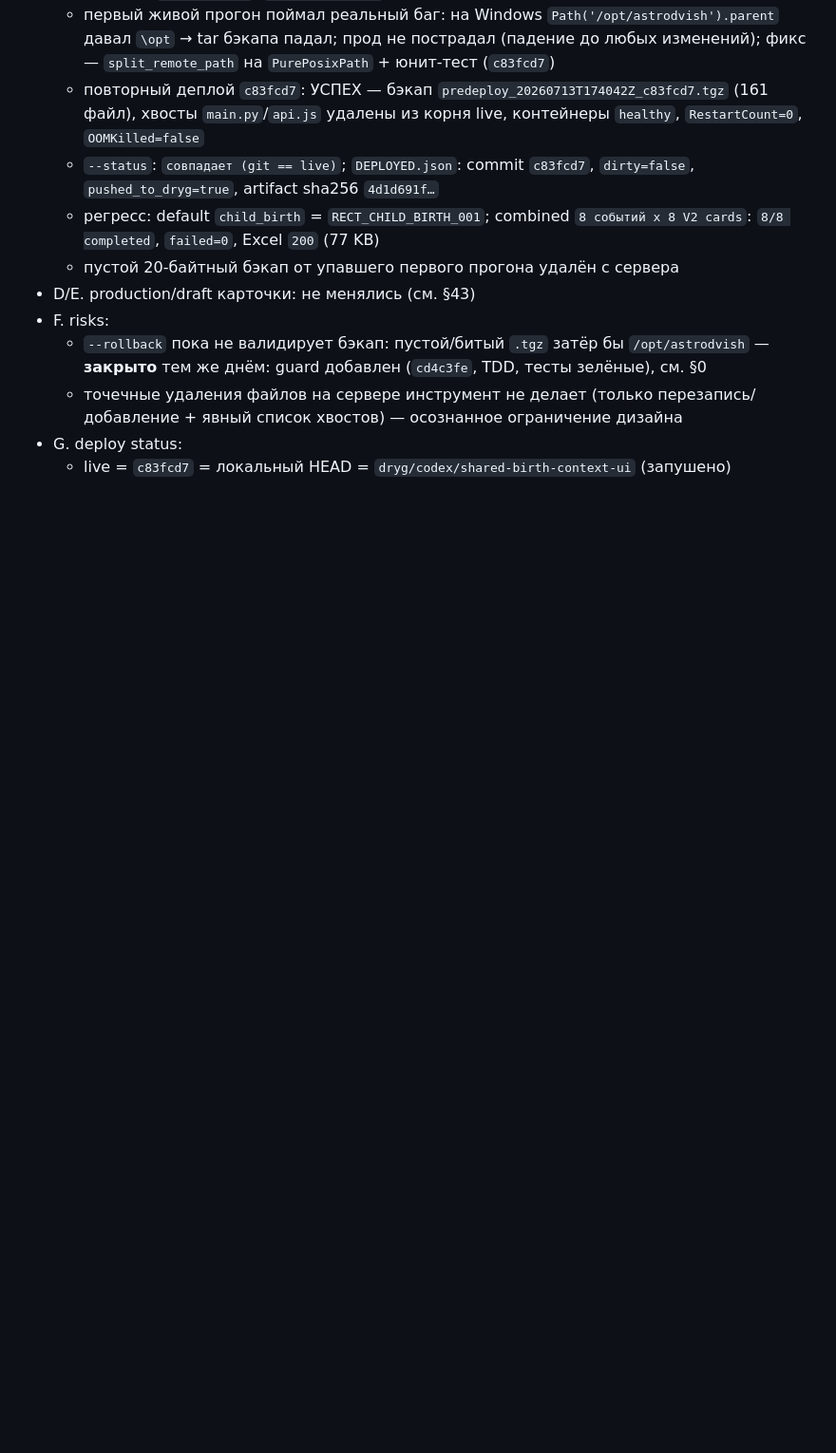
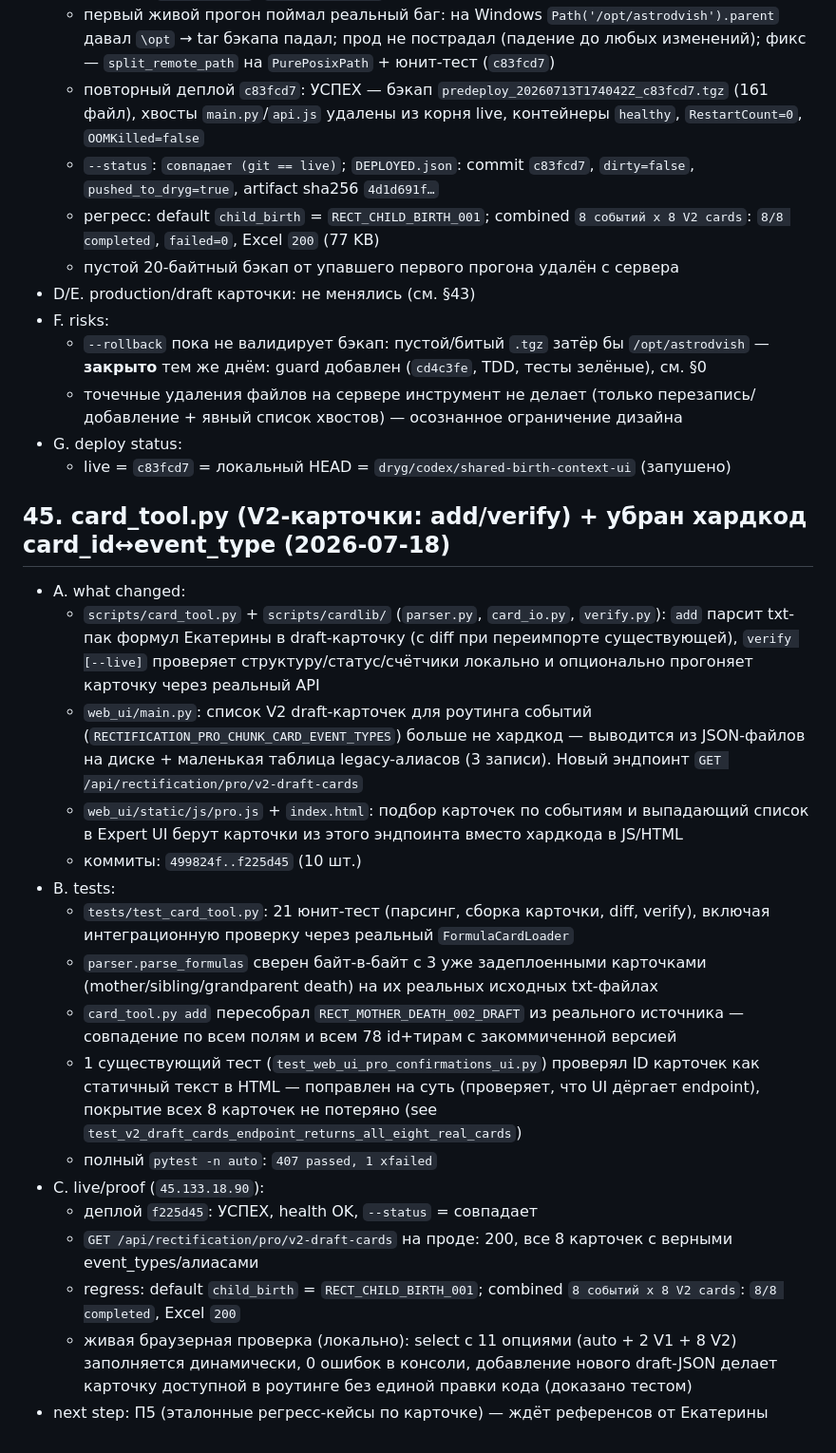
Before and after one commit to DrygMira/AstroDvish, a Markdown page: docs/PROJECT_STATE.md, the part around the change. Shown at 95% size. Drawn GitHub-style; blank space fills up the shorter version.

Commit message:
Document card_tool.py + routing derive-from-disk refactor (PROJECT_STATE §45)

```diff
--- a/docs/PROJECT_STATE.md
+++ b/docs/PROJECT_STATE.md
@@ -1335,3 +1335,22 @@ Every future report must include:
   - точечные удаления файлов на сервере инструмент не делает (только перезапись/добавление + явный список хвостов) — осознанное ограничение дизайна
 - G. deploy status:
   - live = `c83fcd7` = локальный HEAD = `dryg/codex/shared-birth-context-ui` (запушено)
+
+## 45. card_tool.py (V2-карточки: add/verify) + убран хардкод card_id↔event_type (2026-07-18)
+- A. what changed:
+  - `scripts/card_tool.py` + `scripts/cardlib/` (`parser.py`, `card_io.py`, `verify.py`): `add` парсит txt-пак формул Екатерины в draft-карточку (с diff при переимпорте существующей), `verify [--live]` проверяет структуру/статус/счётчики локально и опционально прогоняет карточку через реальный API
+  - `web_ui/main.py`: список V2 draft-карточек для роутинга событий (`RECTIFICATION_PRO_CHUNK_CARD_EVENT_TYPES`) больше не хардкод — выводится из JSON-файлов на диске + маленькая таблица legacy-алиасов (3 записи). Новый эндпоинт `GET /api/rectification/pro/v2-draft-cards`
+  - `web_ui/static/js/pro.js` + `index.html`: подбор карточек по событиям и выпадающий список в Expert UI берут карточки из этого эндпоинта вместо хардкода в JS/HTML
+  - коммиты: `499824f..f225d45` (10 шт.)
+- B. tests:
+  - `tests/test_card_tool.py`: 21 юнит-тест (парсинг, сборка карточки, diff, verify), включая интеграционную проверку через реальный `FormulaCardLoader`
+  - `parser.parse_formulas` сверен байт-в-байт с 3 уже задеплоенными карточками (mother/sibling/grandparent death) на их реальных исходных txt-файлах
+  - `card_tool.py add` пересобрал `RECT_MOTHER_DEATH_002_DRAFT` из реального источника — совпадение по всем полям и всем 78 id+тирам с закоммиченной версией
+  - 1 существующий тест (`test_web_ui_pro_confirmations_ui.py`) проверял ID карточек как статичный текст в HTML — поправлен на суть (проверяет, что UI дёргает endpoint), покрытие всех 8 карточек не потеряно (see `test_v2_draft_cards_endpoint_returns_all_eight_real_cards`)
+  - полный `pytest -n auto`: `407 passed, 1 xfailed`
+- C. live/proof (`45.133.18.90`):
+  - деплой `f225d45`: УСПЕХ, health OK, `--status` = совпадает
+  - `GET /api/rectification/pro/v2-draft-cards` на проде: 200, все 8 карточек с верными event_types/алиасами
+  - regress: default `child_birth` = `RECT_CHILD_BIRTH_001`; combined `8 событий x 8 V2 cards`: `8/8 completed`, Excel `200`
+  - живая браузерная проверка (локально): select с 11 опциями (auto + 2 V1 + 8 V2) заполняется динамически, 0 ошибок в консоли, добавление нового draft-JSON делает карточку доступной в роутинге без единой правки кода (доказано тестом)
+- next step: П5 (эталонные регресс-кейсы по карточке) — ждёт референсов от Екатерины
```
